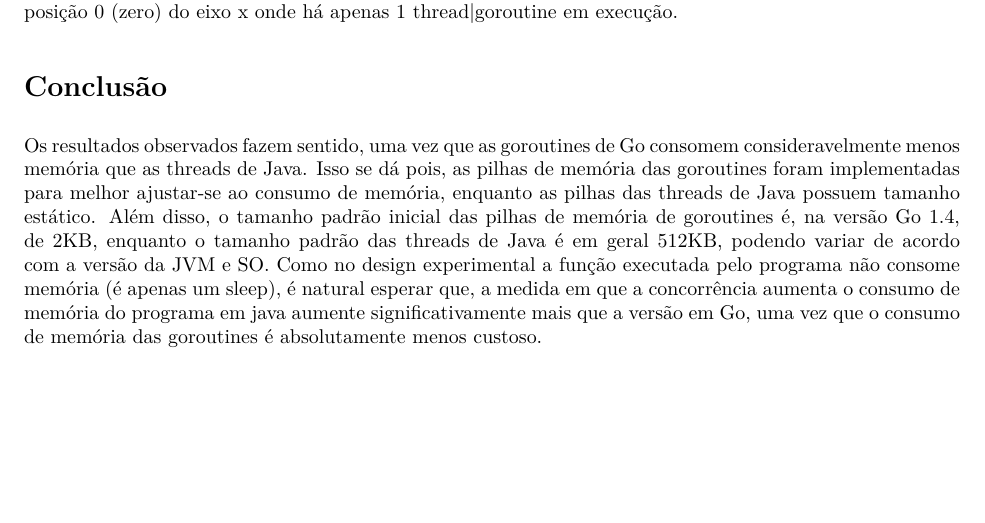
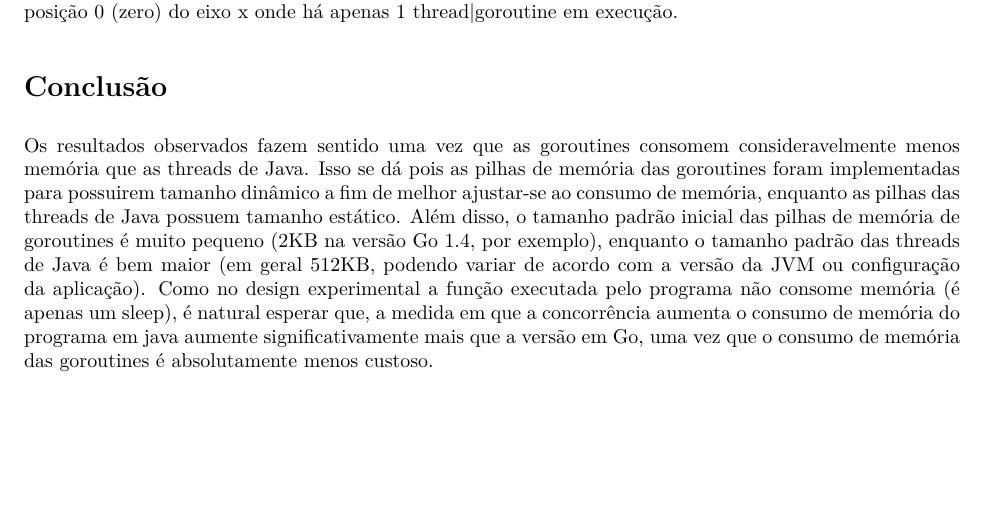
Before and after one commit to dfquaresma/fpc20191, an R Markdown document (lista2/q3/analysis.rmd): part of page 2 of 2, cut so that both start at the same text. The pictures show the output file lista2/q3/analysis.pdf that the author committed with the source.

Commit message:
Update analysis

```diff
--- a/lista2/q3/analysis.rmd
+++ b/lista2/q3/analysis.rmd
@@ -56,4 +56,4 @@ legend("topleft",
 No plot acima, os dados coletados dos experimentos associam o número de threads ou goroutines utilizados e o respectivo consumo de memória do programa em uma dada implementação (Java ou Go). Para cada número de threads|goroutine escolhemos a mediana do consumo de memória associado para ser plotado. É possível notar no plot acima que a medida que aumetamos o número de threads, o consumo de memória de Java aumenta linearmente. Por outro lado, o mesmo não é válido para Go, uma vez que o consumo de memória do mesmo não aparenta ter relação linear com o número de goroutines. Outro dado apontado pelo gráfico indica que a própria runtime do Java consome mais memória que a de Go, isto é observável na posição 0 (zero) do eixo x onde há apenas 1 thread|goroutine em execução.
 
 # Conclusão
-Os resultados observados fazem sentido, uma vez que as goroutines de Go consomem consideravelmente menos memória que as threads de Java. Isso se dá pois, as pilhas de memória das goroutines foram implementadas para melhor ajustar-se ao consumo de memória, enquanto as pilhas das threads de Java possuem tamanho estático. Além disso, o tamanho padrão inicial das pilhas de memória de goroutines é, na versão Go 1.4, de 2KB, enquanto o tamanho padrão das threads de Java é em geral 512KB, podendo variar de acordo com a versão da JVM e SO. Como no design experimental a função executada pelo programa não consome memória (é apenas um sleep), é natural esperar que, a medida em que a concorrência aumenta o consumo de memória do programa em java aumente significativamente mais que a versão em Go, uma vez que o consumo de memória das goroutines é absolutamente menos custoso.
+Os resultados observados fazem sentido uma vez que as goroutines consomem consideravelmente menos memória que as threads de Java. Isso se dá pois as pilhas de memória das goroutines foram implementadas para possuirem tamanho dinâmico a fim de melhor ajustar-se ao consumo de memória, enquanto as pilhas das threads de Java possuem tamanho estático. Além disso, o tamanho padrão inicial das pilhas de memória de goroutines é muito pequeno (2KB na versão Go 1.4, por exemplo), enquanto o tamanho padrão das threads de Java é bem maior (em geral 512KB, podendo variar de acordo com a versão da JVM ou configuração da aplicação). Como no design experimental a função executada pelo programa não consome memória (é apenas um sleep), é natural esperar que, a medida em que a concorrência aumenta o consumo de memória do programa em java aumente significativamente mais que a versão em Go, uma vez que o consumo de memória das goroutines é absolutamente menos custoso.
```
Also changed, not shown: lista2/q3/analysis.pdf.
